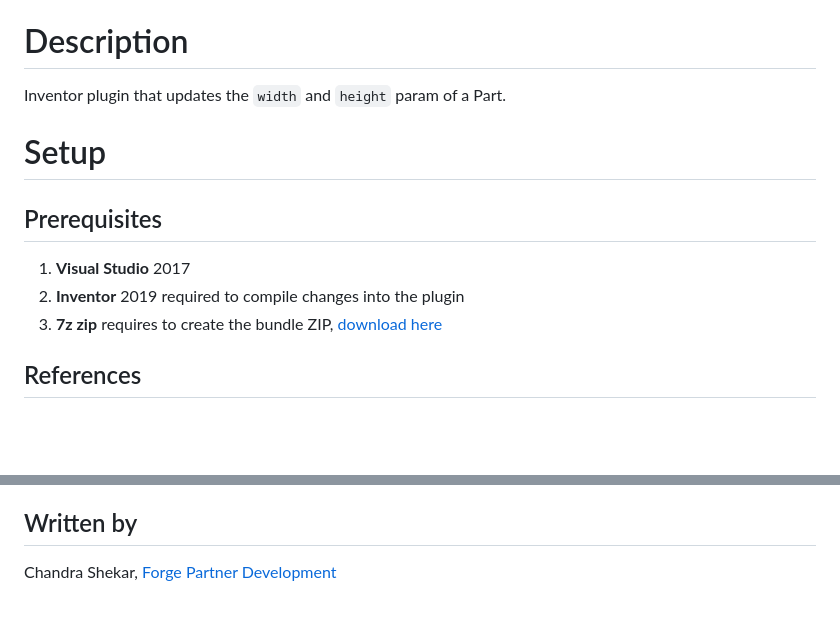
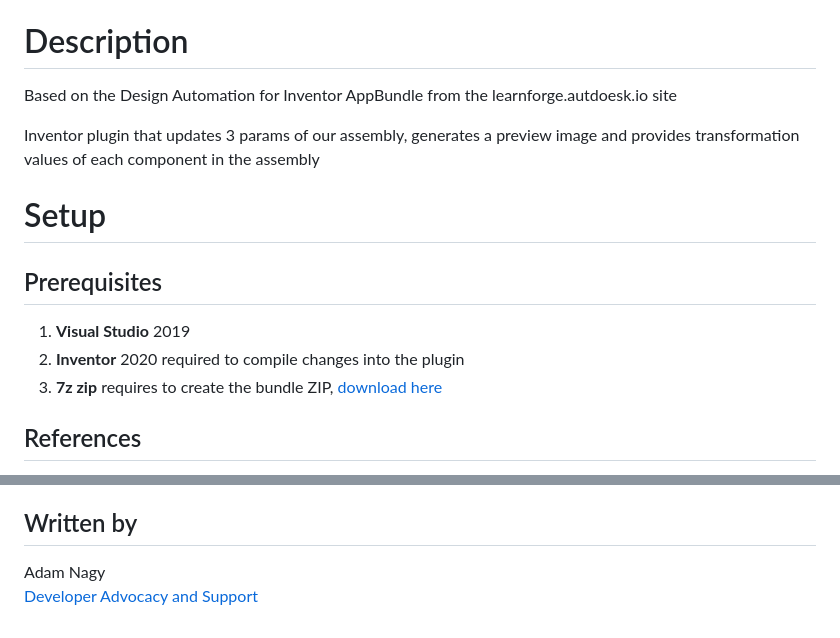
Before and after one commit to adamenagy/QuickerAssemblerDA, a Markdown page: UpdateIPTParam/README.md, 2 parts joined by grey strips. Rendered like a GitHub page; blank space fills up the shorter version.

```diff
--- a/UpdateIPTParam/README.md
+++ b/UpdateIPTParam/README.md
@@ -8,14 +8,16 @@
 
 # Description
 
-Inventor plugin that updates the `width` and `height` param of a Part.
+Based on the Design Automation for Inventor AppBundle from the learnforge.autdoesk.io site
+
+Inventor plugin that updates 3 params of our assembly, generates a preview image and provides transformation values of each component in the assembly
 
 # Setup
 
 ## Prerequisites
 
-1. **Visual Studio** 2017
-2. **Inventor** 2019 required to compile changes into the plugin
+1. **Visual Studio** 2019
+2. **Inventor** 2020 required to compile changes into the plugin
 3. **7z zip** requires to create the bundle ZIP, [download here](https://www.7-zip.org/)
 
 ## References
@@ -49,4 +51,5 @@ This sample is licensed under the terms of the [MIT License](http://opensource.o
 
 ## Written by
 
-Chandra Shekar, [Forge Partner Development](http://forge.autodesk.com)
+Adam Nagy \
+[Developer Advocacy and Support](http://forge.autodesk.com)
```
Also changed, not shown: README.md (+6 -6 lines), forgesample/README.md (+12 -8 lines), thumbnail.png (added), 1 other file.
